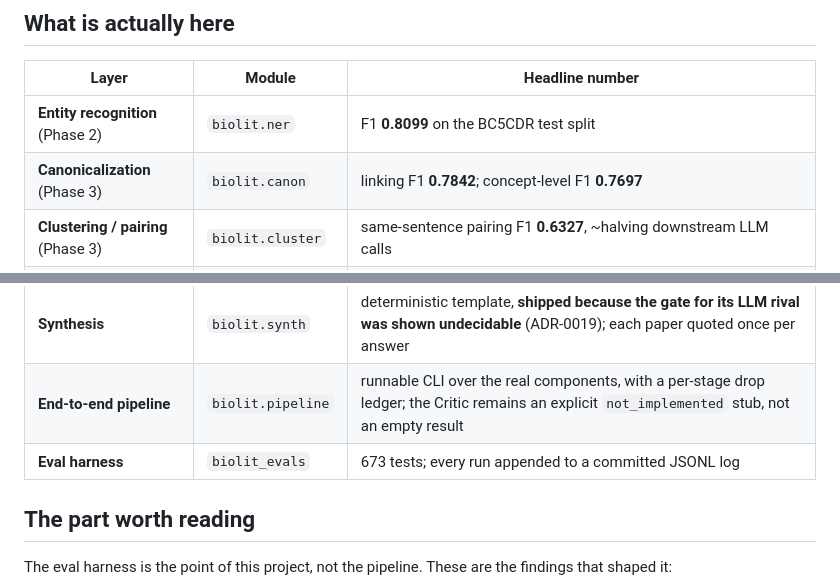
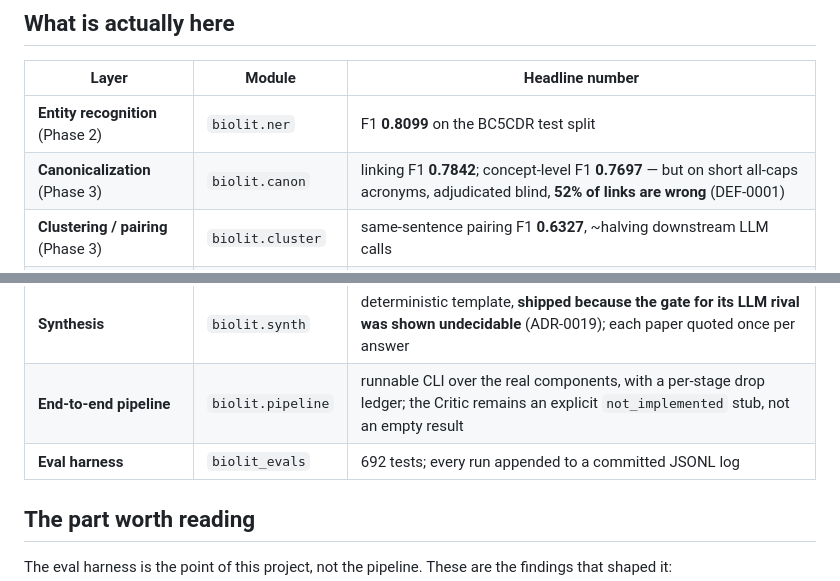
Before and after one commit to emiliourbinaar/BioLit-Copilot, a Markdown page: README.md, 2 parts joined by grey strips. Rendered like a GitHub page.

```diff
--- a/README.md
+++ b/README.md
@@ -64,14 +66,14 @@ re-read to bless the fix: DEF-0003.
 | Layer | Module | Headline number |
 |---|---|---|
 | **Entity recognition** (Phase 2) | `biolit.ner` | F1 **0.8099** on the BC5CDR test split |
-| **Canonicalization** (Phase 3) | `biolit.canon` | linking F1 **0.7842**; concept-level F1 **0.7697** |
+| **Canonicalization** (Phase 3) | `biolit.canon` | linking F1 **0.7842**; concept-level F1 **0.7697** — but on short all-caps acronyms, adjudicated blind, **52% of links are wrong** (DEF-0001) |
 | **Clustering / pairing** (Phase 3) | `biolit.cluster` | same-sentence pairing F1 **0.6327**, ~halving downstream LLM calls |
 | **Sentence extraction** (Phase 4) | `biolit.extract` | deterministic control F1 **0.6238** — the LLM arm scored **0.3054** and was **not shipped** |
 | **Contradiction detection** (Phase 5) | `biolit.critic` | 900-pair corpus, 3 free baselines at chance — **gold proxy measured invalid (π̂ 0.067) and the paid run cancelled before it was ever called**; the replacement-gold search closed at π̂ 0.60 after six corpora |
 | **Query-conditioned selection** | `biolit.query` | clusters filtered and ordered against the asked question, fail-open and ledgered; query concepts come free from esearch's own `TranslationSet` |
 | **Synthesis** | `biolit.synth` | deterministic template, **shipped because the gate for its LLM rival was shown undecidable** (ADR-0019); each paper quoted once per answer |
 | **End-to-end pipeline** | `biolit.pipeline` | runnable CLI over the real components, with a per-stage drop ledger; the Critic remains an explicit `not_implemented` stub, not an empty result |
-| **Eval harness** | `biolit_evals` | 673 tests; every run appended to a committed JSONL log |
+| **Eval harness** | `biolit_evals` | 692 tests; every run appended to a committed JSONL log |
 
 ## The part worth reading
 
```
Also changed, not shown: other parts of README.md (+43 -4 lines).
